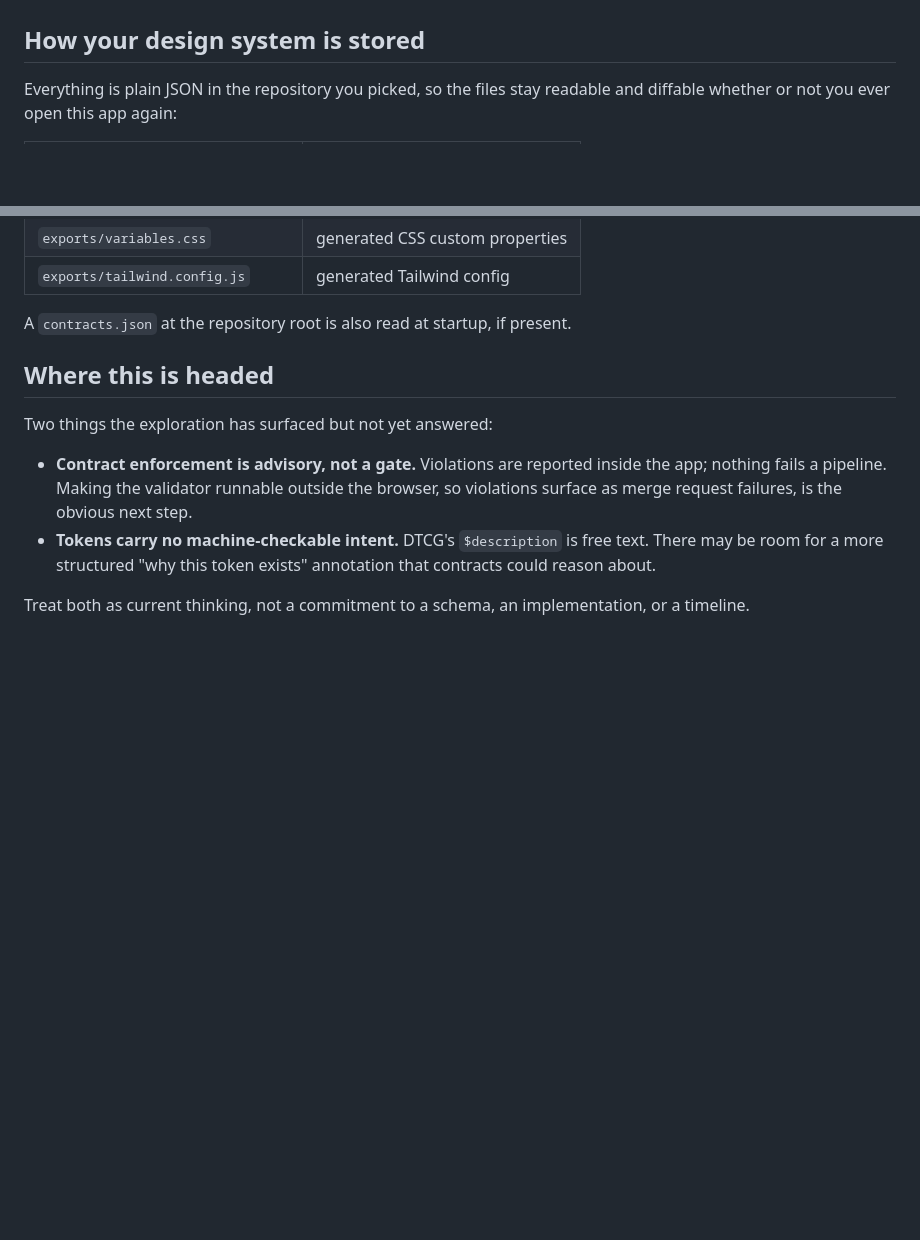
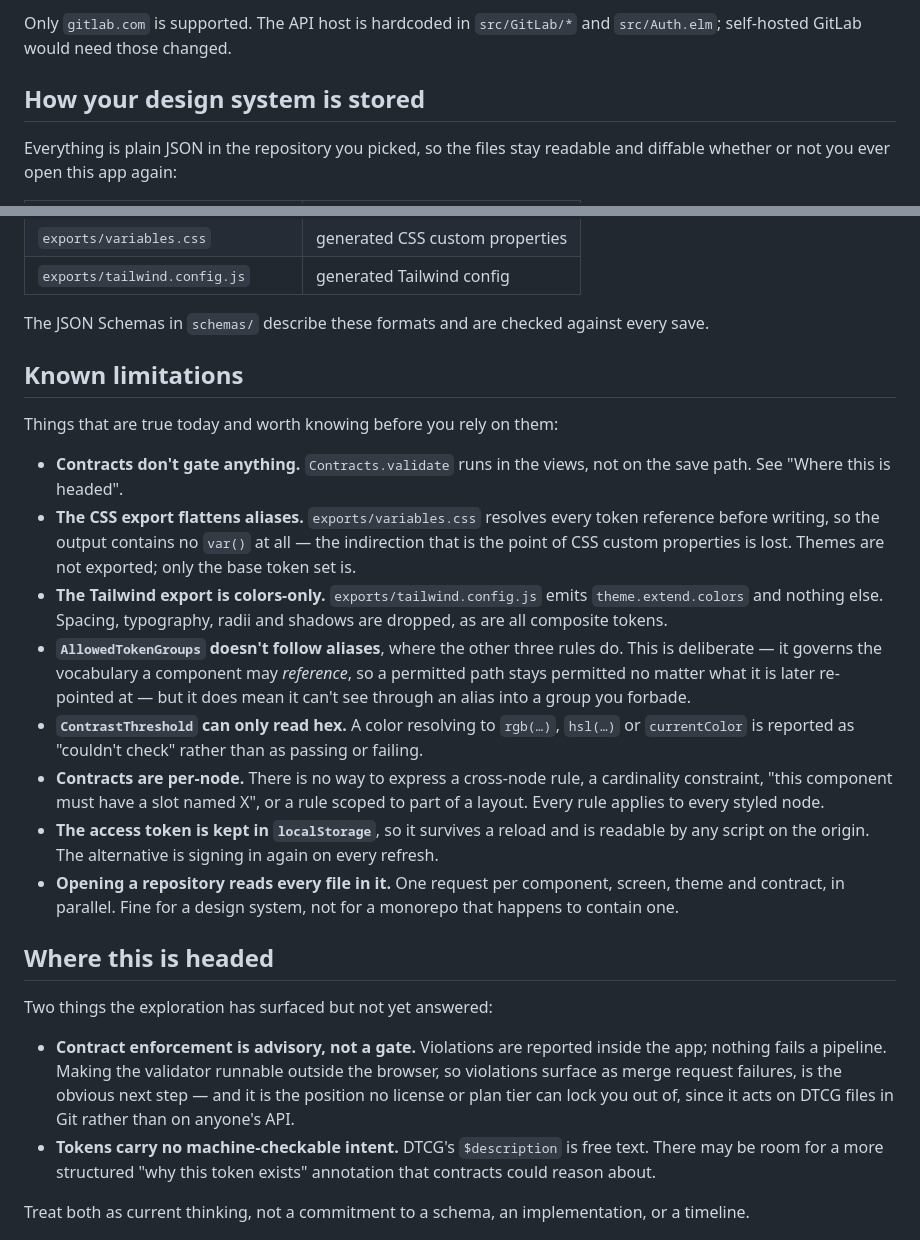
Before and after one commit to datakurre/design-playground, a Markdown page: README.md, 2 parts joined by grey strips. Rendered like a GitHub page; blank space fills up the shorter version.

```diff
--- a/README.md
+++ b/README.md
@@ -88,3 +111,5 @@ need to register your own GitLab OAuth application (PKCE, no client secret,
+Only `gitlab.com` is supported. The API host is hardcoded in `src/GitLab/*` and
+`src/Auth.elm`; self-hosted GitLab would need those changed.
 
 ## How your design system is stored
 
@@ -101,7 +126,38 @@ readable and diffable whether or not you ever open this app again:
 | `exports/variables.css`            | generated CSS custom properties             |
 | `exports/tailwind.config.js`       | generated Tailwind config                   |
 
-A `contracts.json` at the repository root is also read at startup, if present.
+The JSON Schemas in `schemas/` describe these formats and are checked against
+every save.
+
+## Known limitations
+
+Things that are true today and worth knowing before you rely on them:
+
+- **Contracts don't gate anything.** `Contracts.validate` runs in the views, not
+  on the save path. See "Where this is headed".
+- **The CSS export flattens aliases.** `exports/variables.css` resolves every
+  token reference before writing, so the output contains no `var()` at all — the
+  indirection that is the point of CSS custom properties is lost. Themes are not
+  exported; only the base token set is.
+- **The Tailwind export is colors-only.** `exports/tailwind.config.js` emits
+  `theme.extend.colors` and nothing else. Spacing, typography, radii and shadows
+  are dropped, as are all composite tokens.
+- **`AllowedTokenGroups` doesn't follow aliases**, where the other three rules
+  do. This is deliberate — it governs the vocabulary a component may *reference*,
+  so a permitted path stays permitted no matter what it is later re-pointed at —
+  but it does mean it can't see through an alias into a group you forbade.
+- **`ContrastThreshold` can only read hex.** A color resolving to `rgb(…)`,
+  `hsl(…)` or `currentColor` is reported as "couldn't check" rather than as
+  passing or failing.
+- **Contracts are per-node.** There is no way to express a cross-node rule, a
+  cardinality constraint, "this component must have a slot named X", or a rule
+  scoped to part of a layout. Every rule applies to every styled node.
+- **The access token is kept in `localStorage`**, so it survives a reload and is
+  readable by any script on the origin. The alternative is signing in again on
+  every refresh.
+- **Opening a repository reads every file in it.** One request per component,
+  screen, theme and contract, in parallel. Fine for a design system, not for a
+  monorepo that happens to contain one.
 
 ## Where this is headed
 
@@ -110,7 +166,8 @@ Two things the exploration has surfaced but not yet answered:
 - **Contract enforcement is advisory, not a gate.** Violations are reported
   inside the app; nothing fails a pipeline. Making the validator runnable outside
   the browser, so violations surface as merge request failures, is the obvious
-  next step.
+  next step — and it is the position no license or plan tier can lock you out of,
+  since it acts on DTCG files in Git rather than on anyone's API.
 - **Tokens carry no machine-checkable intent.** DTCG's `$description` is free
   text. There may be room for a more structured "why this token exists"
   annotation that contracts could reason about.
```
Also changed, not shown: other parts of README.md (+40 -17 lines), AGENTS.md (+33 -12 lines).
